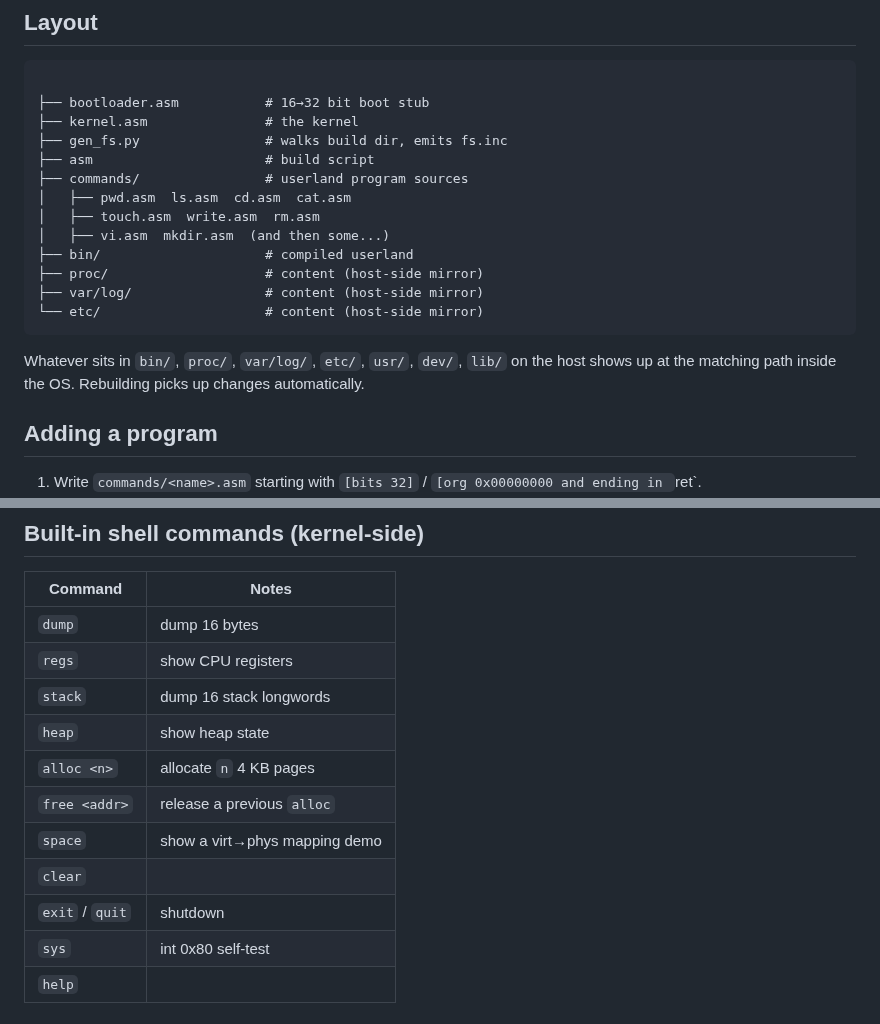
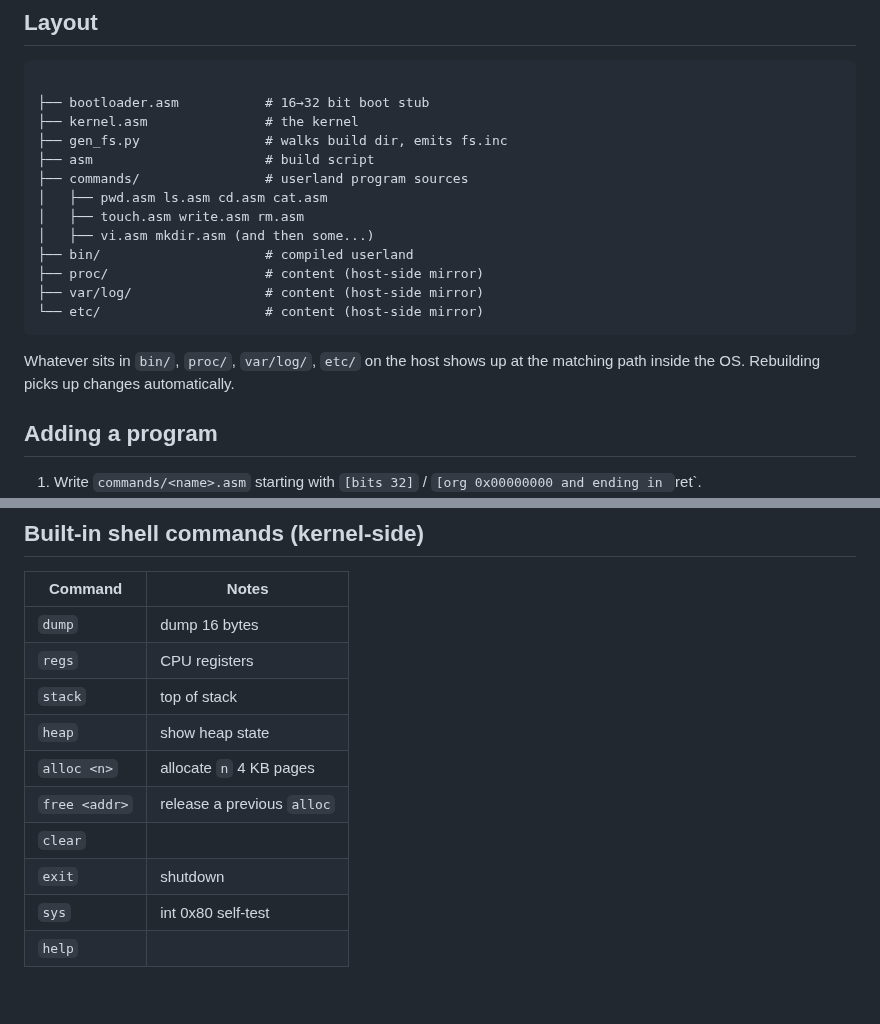
Before and after one commit to michael-x86/code, a Markdown page: README.md, 2 parts joined by grey strips. Drawn GitHub-style.

Commit message:
Refine README.md formatting and command descriptions
Updated formatting and descriptions in README.md for clarity.

````diff
--- a/README.md
+++ b/README.md
@@ -60,16 +60,16 @@ Requires `nasm`, `python3`, `qemu-system-i386`.
 ├── gen_fs.py                # walks build dir, emits fs.inc
 ├── asm                      # build script
 ├── commands/                # userland program sources
-│   ├── pwd.asm  ls.asm  cd.asm  cat.asm
-│   ├── touch.asm  write.asm  rm.asm
-│   ├── vi.asm  mkdir.asm  (and then some...)
+│   ├── pwd.asm ls.asm cd.asm cat.asm
+│   ├── touch.asm write.asm rm.asm
+│   ├── vi.asm mkdir.asm (and then some...)
 ├── bin/                     # compiled userland
 ├── proc/                    # content (host-side mirror)
 ├── var/log/                 # content (host-side mirror)
 └── etc/                     # content (host-side mirror)
 ```
 
-Whatever sits in `bin/`, `proc/`, `var/log/`, `etc/`, `usr/`, `dev/`, `lib/` on the host shows up at the matching path inside the OS. Rebuilding picks up changes automatically.
+Whatever sits in `bin/`, `proc/`, `var/log/`, `etc/`  on the host shows up at the matching path inside the OS. Rebuilding picks up changes automatically.
 
 ## Adding a program
 
@@ -133,14 +133,13 @@ The build script backs up the FS region before reassembling the kernel and resto
 | Command         | Notes                                  |
 |-----------------|----------------------------------------|
 | `dump`          | dump 16 bytes                          |
-| `regs`          | show CPU registers                     |
-| `stack`         | dump 16 stack longwords                |
+| `regs`          | CPU registers                          |
+| `stack`         | top of stack                           |
 | `heap`          | show heap state                        |
 | `alloc <n>`     | allocate `n` 4 KB pages                |
 | `free <addr>`   | release a previous `alloc`             |
-| `space`         | show a virt→phys mapping demo          |
 | `clear`         |                                        |
-| `exit` / `quit` | shutdown                               |
+| `exit`          | shutdown                               |
 | `sys`           | int 0x80 self-test                     |
 | `help`          |                                        |
 
````
